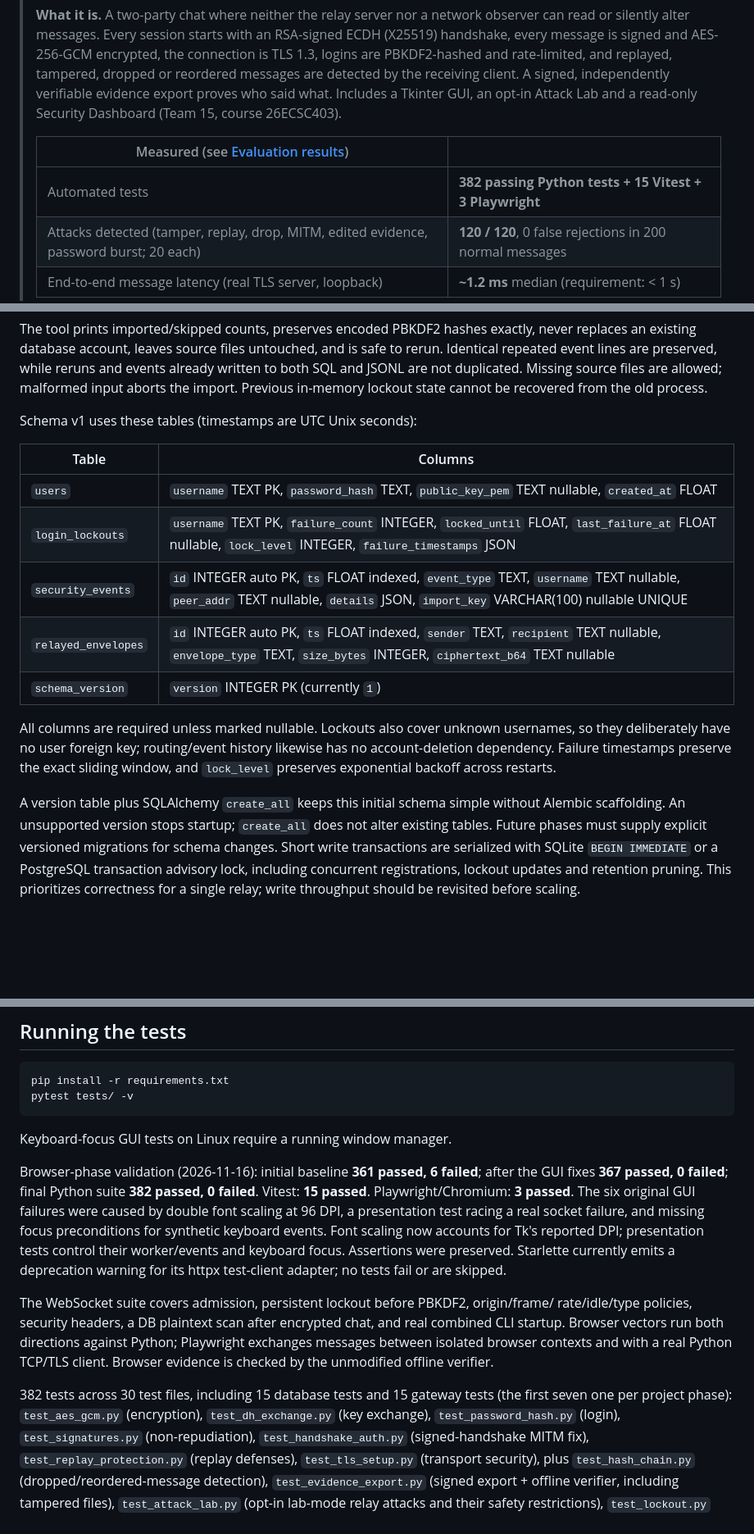
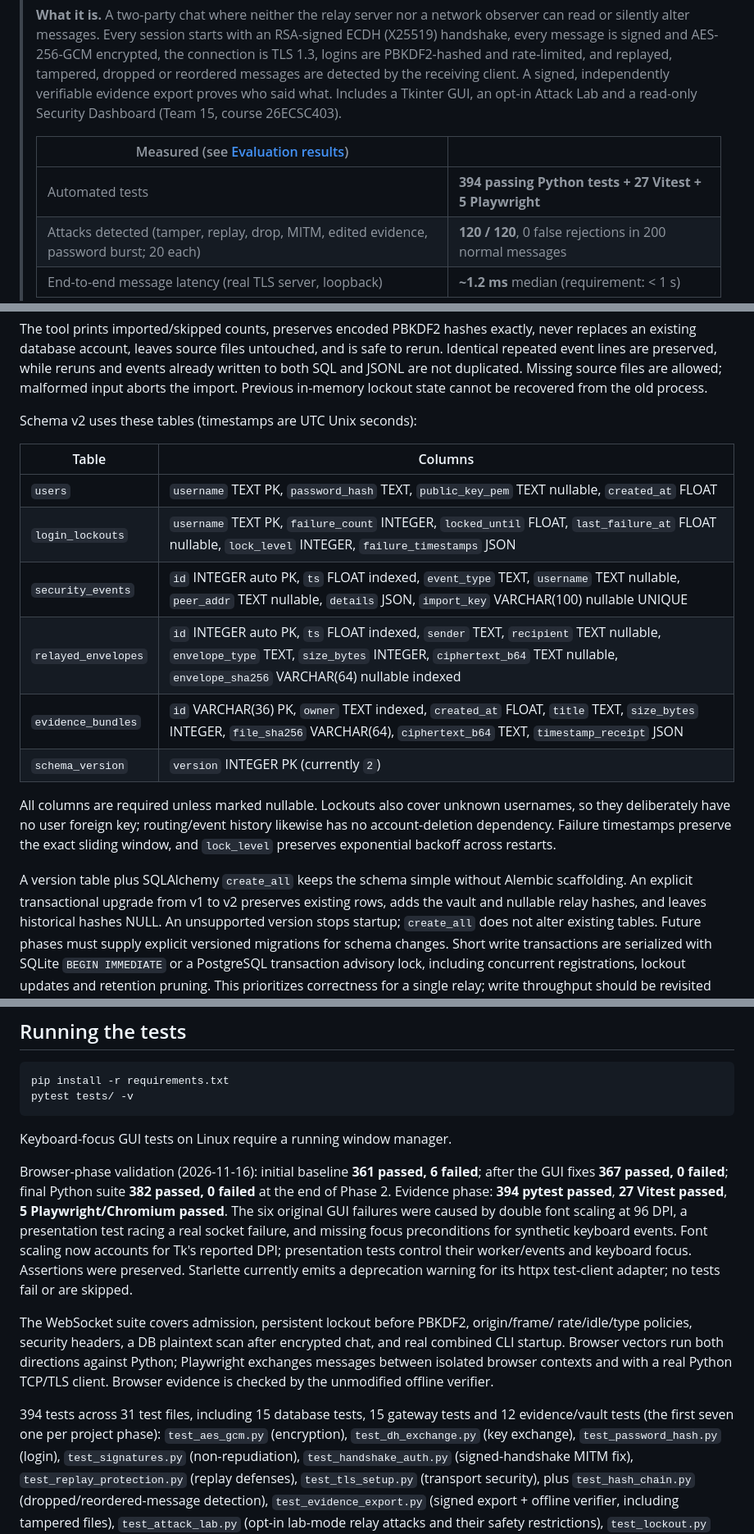
Before and after one commit to sharansp95-rgb/CNS-Project, a Markdown page: README.md, 3 parts joined by grey strips. Shown at 82% size. Rendered like a GitHub page; blank space fills up the shorter version.

```diff
--- a/README.md
+++ b/README.md
@@ -6,7 +6,7 @@
 >
 > | Measured (see [Evaluation results](#evaluation-results)) | |
 > |---|---|
-> | Automated tests | **382 passing Python tests + 15 Vitest + 3 Playwright** |
+> | Automated tests | **394 passing Python tests + 27 Vitest + 5 Playwright** |
 > | Attacks detected (tamper, replay, drop, MITM, edited evidence, password burst; 20 each) | **120 / 120**, 0 false rejections in 200 normal messages |
 > | End-to-end message latency (real TLS server, loopback) | **~1.2 ms** median (requirement: < 1 s) |
 >
@@ -258,23 +298,25 @@ already written to both SQL and JSONL are not duplicated. Missing source files a
 allowed; malformed input aborts the import. Previous in-memory lockout state cannot
 be recovered from the old process.
 
-Schema v1 uses these tables (timestamps are UTC Unix seconds):
+Schema v2 uses these tables (timestamps are UTC Unix seconds):
 
 | Table | Columns |
 |---|---|
 | `users` | `username` TEXT PK, `password_hash` TEXT, `public_key_pem` TEXT nullable, `created_at` FLOAT |
 | `login_lockouts` | `username` TEXT PK, `failure_count` INTEGER, `locked_until` FLOAT, `last_failure_at` FLOAT nullable, `lock_level` INTEGER, `failure_timestamps` JSON |
 | `security_events` | `id` INTEGER auto PK, `ts` FLOAT indexed, `event_type` TEXT, `username` TEXT nullable, `peer_addr` TEXT nullable, `details` JSON, `import_key` VARCHAR(100) nullable UNIQUE |
-| `relayed_envelopes` | `id` INTEGER auto PK, `ts` FLOAT indexed, `sender` TEXT, `recipient` TEXT nullable, `envelope_type` TEXT, `size_bytes` INTEGER, `ciphertext_b64` TEXT nullable |
-| `schema_version` | `version` INTEGER PK (currently `1`) |
+| `relayed_envelopes` | `id` INTEGER auto PK, `ts` FLOAT indexed, `sender` TEXT, `recipient` TEXT nullable, `envelope_type` TEXT, `size_bytes` INTEGER, `ciphertext_b64` TEXT nullable, `envelope_sha256` VARCHAR(64) nullable indexed |
+| `evidence_bundles` | `id` VARCHAR(36) PK, `owner` TEXT indexed, `created_at` FLOAT, `title` TEXT, `size_bytes` INTEGER, `file_sha256` VARCHAR(64), `ciphertext_b64` TEXT, `timestamp_receipt` JSON |
+| `schema_version` | `version` INTEGER PK (currently `2`) |
 
 All columns are required unless marked nullable. Lockouts also cover unknown usernames,
 so they deliberately have no user foreign key; routing/event history likewise has no
 account-deletion dependency. Failure timestamps preserve the exact sliding window,
 and `lock_level` preserves exponential backoff across restarts.
 
-A version table plus SQLAlchemy `create_all` keeps this initial schema simple without
-Alembic scaffolding. An unsupported version stops startup; `create_all` does not alter
+A version table plus SQLAlchemy `create_all` keeps the schema simple without
+Alembic scaffolding. An explicit transactional upgrade from v1 to v2 preserves existing
+rows, adds the vault and nullable relay hashes, and leaves historical hashes NULL. An unsupported version stops startup; `create_all` does not alter
 existing tables. Future phases must supply explicit versioned migrations for schema
 changes. Short write transactions are serialized with SQLite `BEGIN IMMEDIATE` or a
 PostgreSQL transaction advisory lock, including concurrent registrations, lockout
@@ -504,8 +546,8 @@ pytest tests/ -v
 Keyboard-focus GUI tests on Linux require a running window manager.
 
 Browser-phase validation (2026-11-16): initial baseline **361 passed, 6 failed**;
-after the GUI fixes **367 passed, 0 failed**; final Python suite **382 passed, 0 failed**.
-Vitest: **15 passed**. Playwright/Chromium: **3 passed**. The six original GUI failures
+after the GUI fixes **367 passed, 0 failed**; final Python suite **382 passed, 0 failed** at the end of Phase 2.
+Evidence phase: **394 pytest passed**, **27 Vitest passed**, **5 Playwright/Chromium passed**. The six original GUI failures
 were caused by double font scaling at 96 DPI, a presentation test racing a real socket
 failure, and missing focus preconditions for synthetic keyboard events. Font scaling
 now accounts for Tk's reported DPI; presentation tests control their worker/events and
@@ -518,7 +560,7 @@ and real combined CLI startup. Browser vectors run both directions against Pytho
 Playwright exchanges messages between isolated browser contexts and with a real
 Python TCP/TLS client. Browser evidence is checked by the unmodified offline verifier.
 
-382 tests across 30 test files, including 15 database tests and 15 gateway tests (the first seven one per project phase): `test_aes_gcm.py`
+394 tests across 31 test files, including 15 database tests, 15 gateway tests and 12 evidence/vault tests (the first seven one per project phase): `test_aes_gcm.py`
 (encryption), `test_dh_exchange.py` (key exchange), `test_password_hash.py` (login),
 `test_signatures.py` (non-repudiation), `test_handshake_auth.py` (signed-handshake
 MITM fix), `test_replay_protection.py` (replay defenses), `test_tls_setup.py`
```
Also changed, not shown: other parts of README.md (+41 -1 lines), docs/architecture.md (+33 -4 lines), docs/evidence.md (added, +233 -0 lines), docs/architecture_diagram.png, 2 other files.
